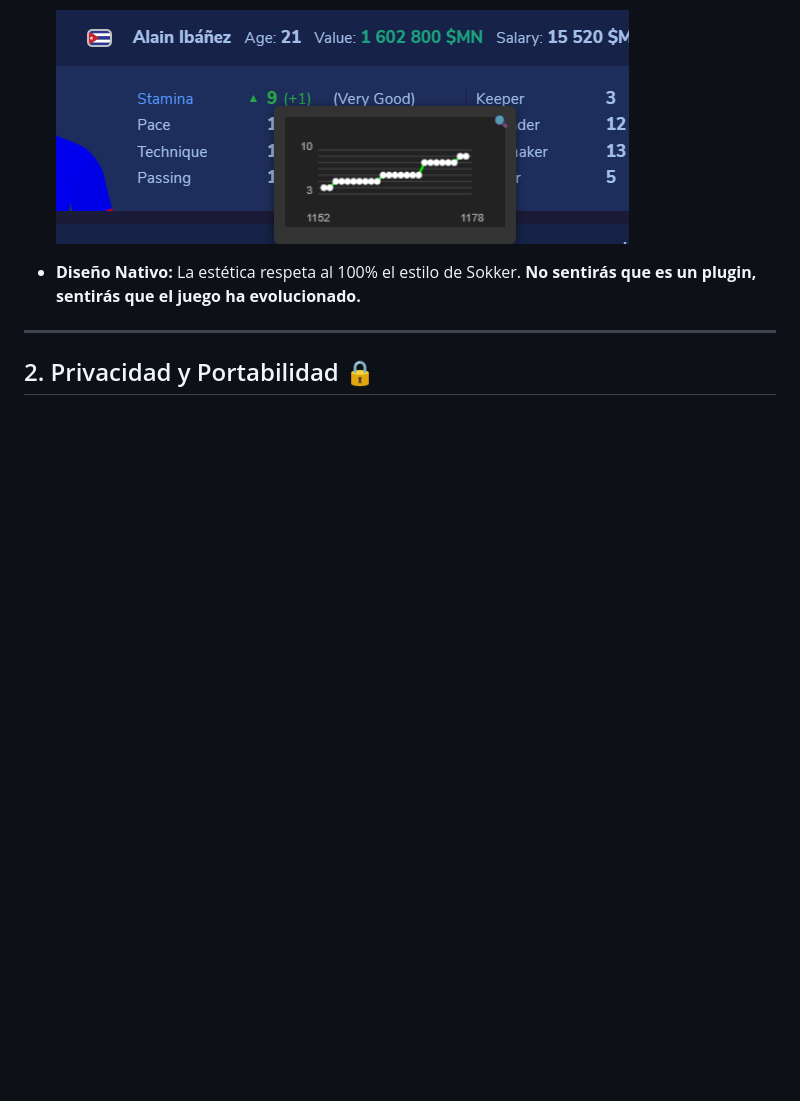
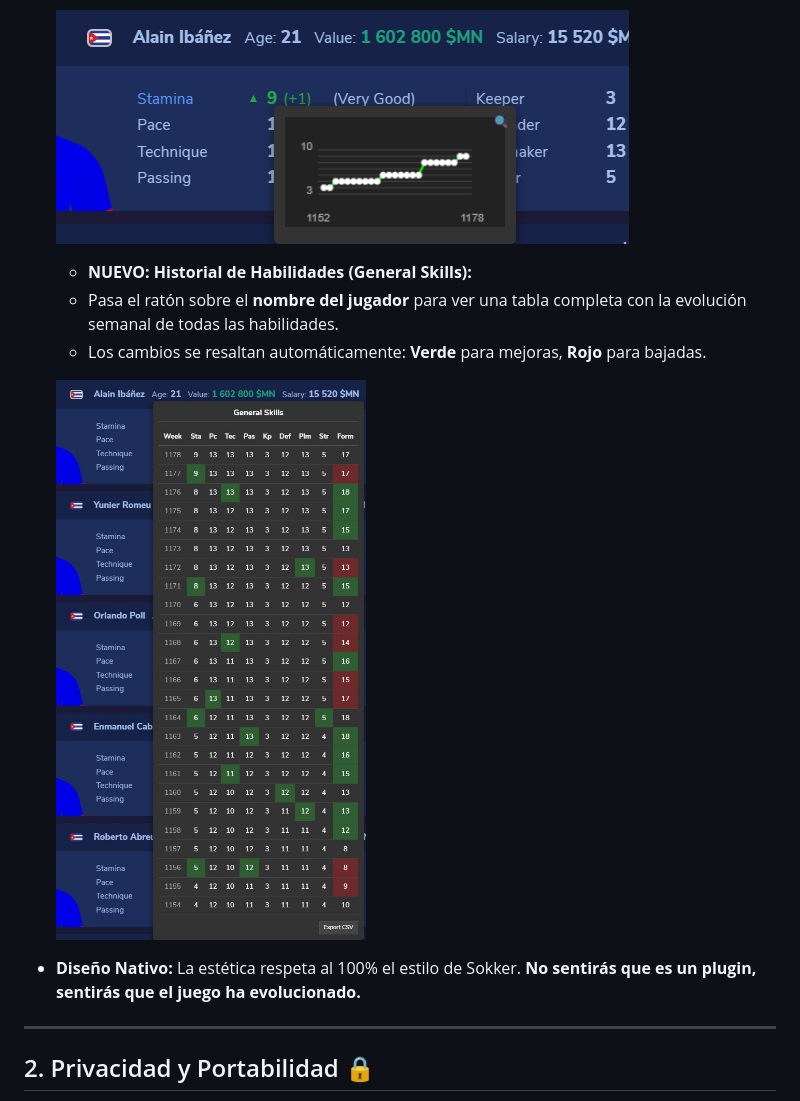
Before and after one commit to manunoly/sokker-, a Markdown page: documentation/SOKKER_PLUS_intro.md, the part around the change. GitHub-like rendering; pictures changed too: documentation/AllSkills.jpeg (added); blank space fills up the shorter version.

Commit message:
feat: Introduce Sokker++ browser extension with player skill history visualization and data management features.

```diff
--- a/documentation/SOKKER_PLUS_intro.md
+++ b/documentation/SOKKER_PLUS_intro.md
@@ -23,6 +23,12 @@ Aquí te explicamos por qué Sokker++ destaca sobre cualquier otra alternativa:
     *   Las flechas de mejora (▲/▼) se dibujan junto a los valores reales para que veas el progreso de un vistazo.
 
     ![Tooltip de Habilidad](sokkerAlainSkill.png)
+
+    *   **NUEVO: Historial de Habilidades (General Skills):**
+    *   Pasa el ratón sobre el **nombre del jugador** para ver una tabla completa con la evolución semanal de todas las habilidades.
+    *   Los cambios se resaltan automáticamente: **Verde** para mejoras, **Rojo** para bajadas.
+
+    ![Historial Completo](AllSkills.jpeg)
 
 *   **Diseño Nativo:** La estética respeta al 100% el estilo de Sokker. **No sentirás que es un plugin, sentirás que el juego ha evolucionado.**
 
```
Also changed, not shown: documentation/SOKKER_PLUS_intro-en.md (+6 -0 lines), 3 other files.
